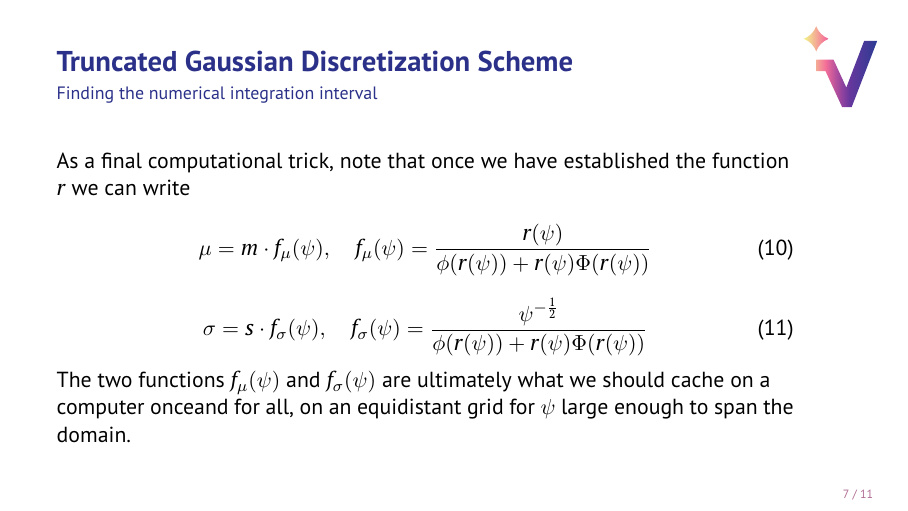
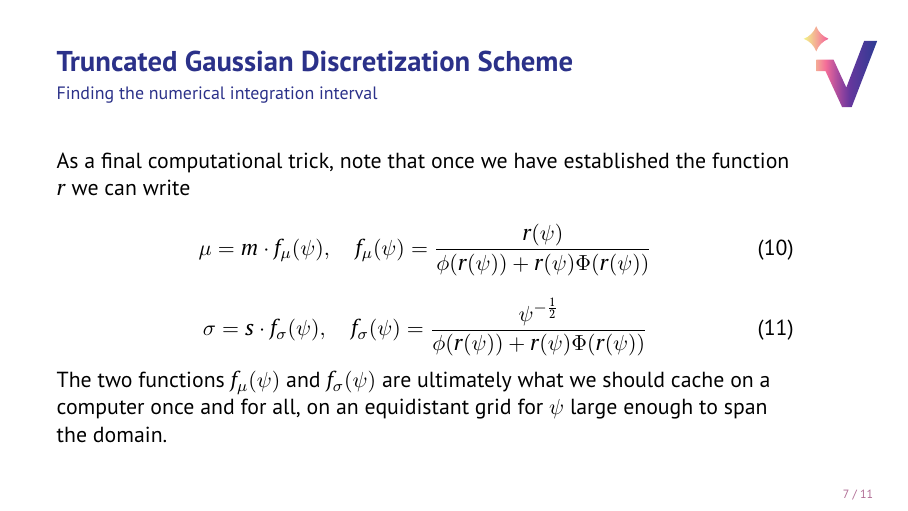
Before and after one commit to ArtemySazonov/Stochastic-Volatility-Models, LaTeX slides (Presentations/presentation_03/presentation.tex, which reads Presentations/presentation_03/part1/part1.tex): page 8 of 13. Compiled offline with pdfLaTeX.

Commit message:
Update part1.tex

```diff
--- a/Presentations/presentation_03/part1/part1.tex
+++ b/Presentations/presentation_03/part1/part1.tex
@@ -60,5 +60,5 @@
         \sigma = s\cdot f_\sigma(\psi), \quad f_\sigma(\psi)= \frac{\psi^{-\frac{1}{2}}}{\phi(r(\psi)) + r(\psi)\Phi(r(\psi))}
         \end{equation}
 
-        The two functions $f_\mu(\psi)$ and $f_\sigma(\psi)$ are ultimately what we should cache on a computer onceand for all, on an equidistant grid for $\psi$ large enough to span the domain.
+        The two functions $f_\mu(\psi)$ and $f_\sigma(\psi)$ are ultimately what we should cache on a computer once and for all, on an equidistant grid for $\psi$ large enough to span the domain.
     \end{frame}
```
